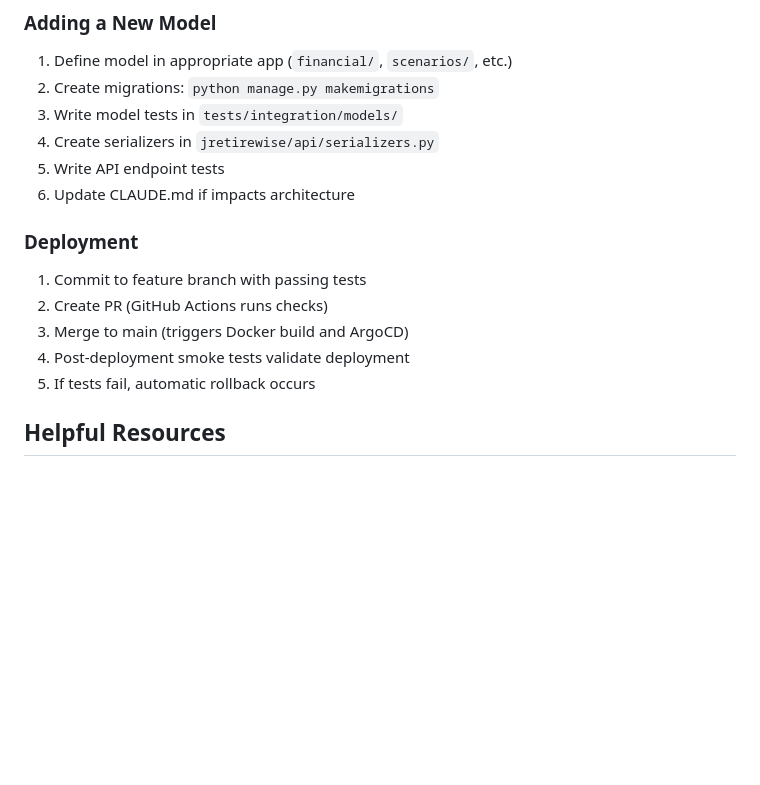
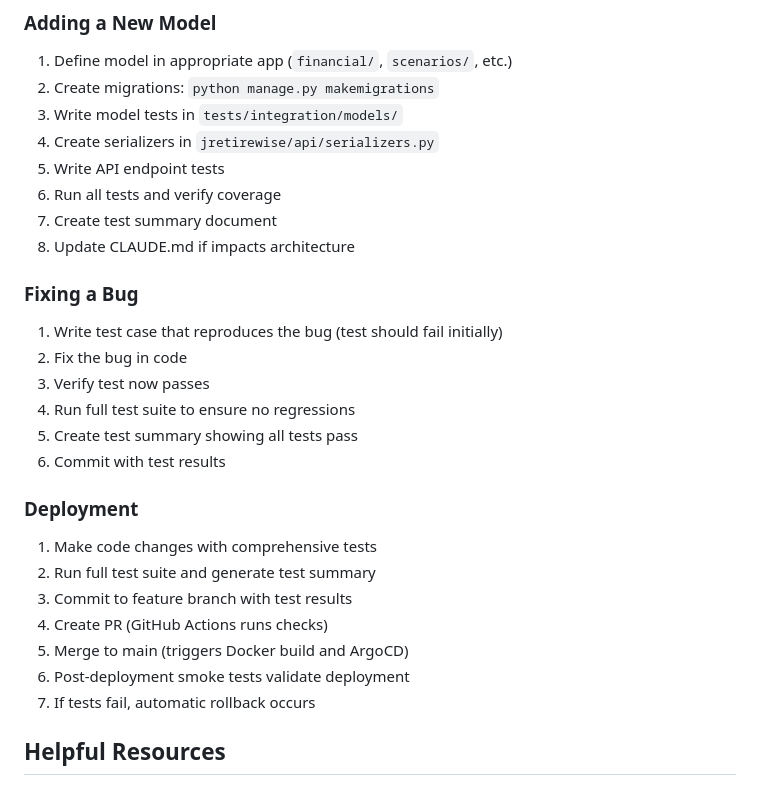
Before and after one commit to jaysuzi5/jRetireWise, a Markdown page: CLAUDE.md, the part around one of its changes. GitHub-like rendering; blank space fills up the shorter version.

```diff
--- a/CLAUDE.md
+++ b/CLAUDE.md
@@ -285,14 +421,26 @@ For comprehensive information on any aspect, refer to `documents/plan.md`:
 3. Write model tests in `tests/integration/models/`
 4. Create serializers in `jretirewise/api/serializers.py`
 5. Write API endpoint tests
-6. Update CLAUDE.md if impacts architecture
+6. Run all tests and verify coverage
+7. Create test summary document
+8. Update CLAUDE.md if impacts architecture
+
+### Fixing a Bug
+1. Write test case that reproduces the bug (test should fail initially)
+2. Fix the bug in code
+3. Verify test now passes
+4. Run full test suite to ensure no regressions
+5. Create test summary showing all tests pass
+6. Commit with test results
 
 ### Deployment
-1. Commit to feature branch with passing tests
-2. Create PR (GitHub Actions runs checks)
-3. Merge to main (triggers Docker build and ArgoCD)
-4. Post-deployment smoke tests validate deployment
-5. If tests fail, automatic rollback occurs
+1. Make code changes with comprehensive tests
+2. Run full test suite and generate test summary
+3. Commit to feature branch with test results
+4. Create PR (GitHub Actions runs checks)
+5. Merge to main (triggers Docker build and ArgoCD)
+6. Post-deployment smoke tests validate deployment
+7. If tests fail, automatic rollback occurs
 
 ## Helpful Resources
 
```
Also changed, not shown: other parts of CLAUDE.md (+137 -1 lines).
